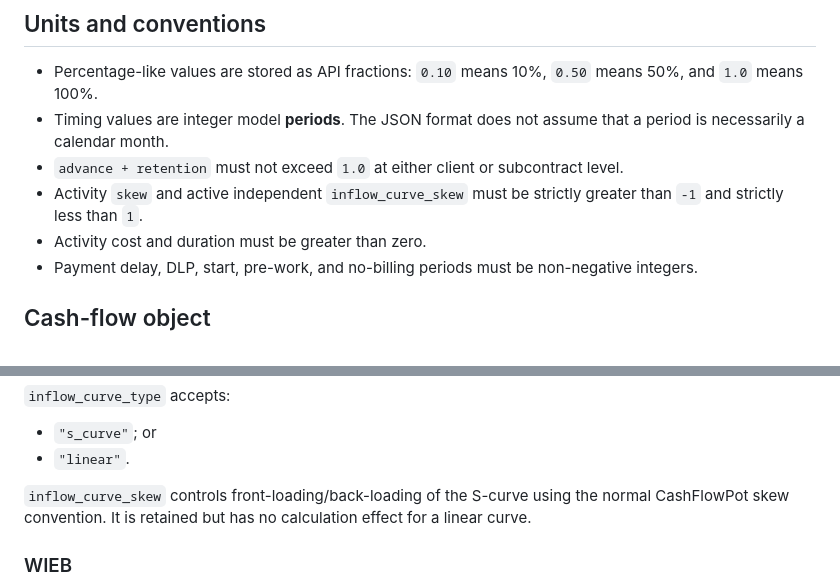
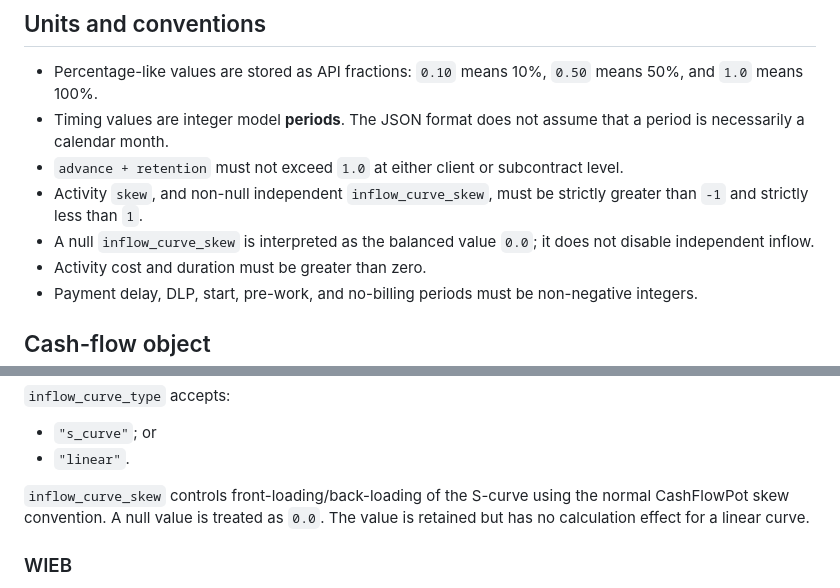
Before and after one commit to iqmia/q_flow, a Markdown page: documentation/cashflow_json_format.md, 2 parts joined by grey strips. Drawn GitHub-style.

Commit message:
docs: allow balanced null inflow skew

```diff
--- a/documentation/cashflow_json_format.md
+++ b/documentation/cashflow_json_format.md
@@ -23,7 +23,8 @@ The independent-inflow settings were added as optional V1 fields. A V1 file crea
 - Percentage-like values are stored as API fractions: `0.10` means 10%, `0.50` means 50%, and `1.0` means 100%.
 - Timing values are integer model **periods**. The JSON format does not assume that a period is necessarily a calendar month.
 - `advance + retention` must not exceed `1.0` at either client or subcontract level.
-- Activity `skew` and active independent `inflow_curve_skew` must be strictly greater than `-1` and strictly less than `1`.
+- Activity `skew`, and non-null independent `inflow_curve_skew`, must be strictly greater than `-1` and strictly less than `1`.
+- A null `inflow_curve_skew` is interpreted as the balanced value `0.0`; it does not disable independent inflow.
 - Activity cost and duration must be greater than zero.
 - Payment delay, DLP, start, pre-work, and no-billing periods must be non-negative integers.
 
@@ -65,7 +66,7 @@ Otherwise the calculator uses the activity-linked contract-value method.
 - `"s_curve"`; or
 - `"linear"`.
 
-`inflow_curve_skew` controls front-loading/back-loading of the S-curve using the normal CashFlowPot skew convention. It is retained but has no calculation effect for a linear curve.
+`inflow_curve_skew` controls front-loading/back-loading of the S-curve using the normal CashFlowPot skew convention. A null value is treated as `0.0`. The value is retained but has no calculation effect for a linear curve.
 
 ### WIEB
 
```
